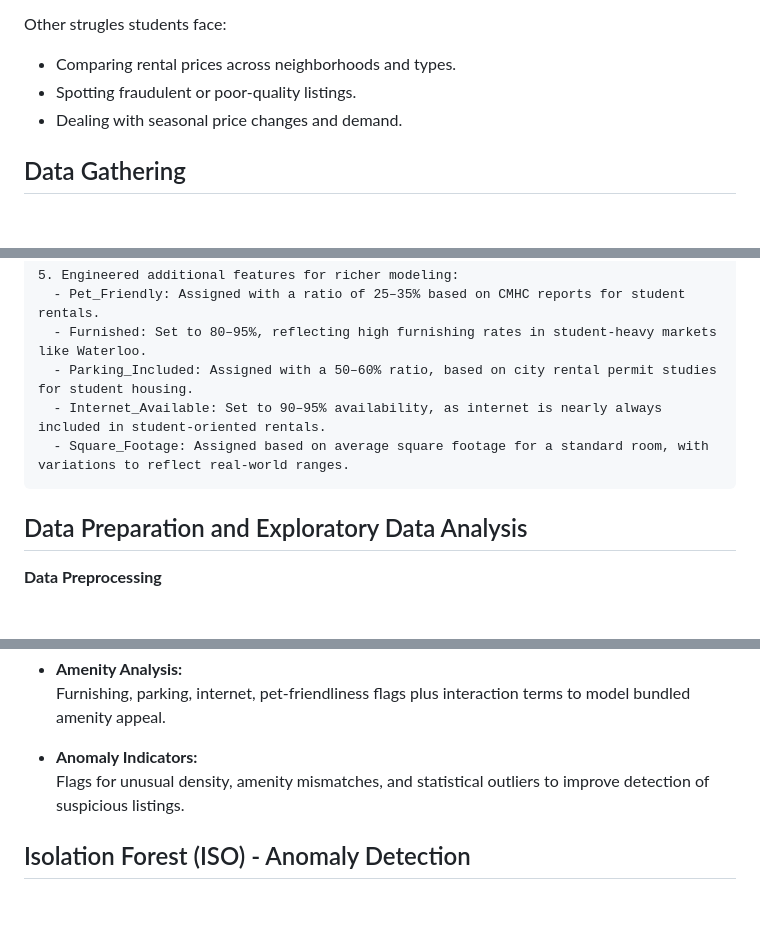
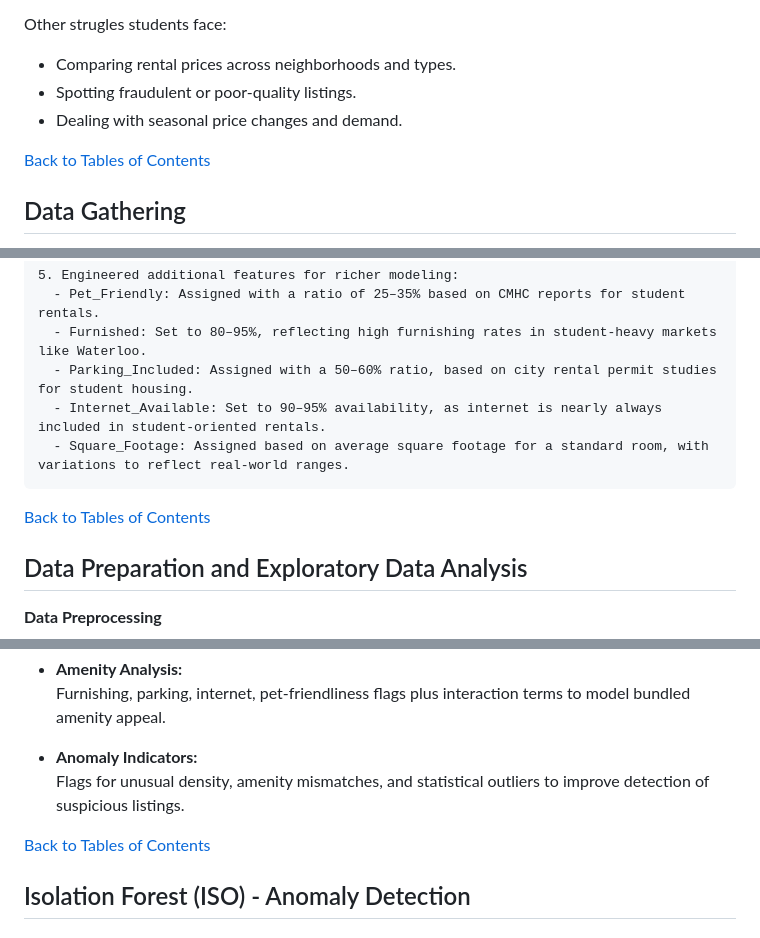
Before and after one commit to ArmaanWadhwa09/Waterloo-Student-Rental-Price-Predictor, a Markdown page: README.md, 3 parts joined by grey strips. Rendered like a GitHub page; blank space fills up the shorter version.

````diff
--- a/README.md
+++ b/README.md
@@ -46,6 +64,7 @@ Other strugles students face:
 - Spotting fraudulent or poor-quality listings.
 - Dealing with seasonal price changes and demand.
 
+[Back to Tables of Contents](#Tables-of-Contents)
 ## Data Gathering
 
 One of the biggest challenges when looking for off-campus housing is avoiding scams and ensuring that the people you’re dealing with are genuine. Bamboo Housing solves this by requiring student verification for all users, as you can only post or book listings if you’re a verified student.
@@ -108,6 +127,7 @@ The final dataset contains only:
   - Square_Footage: Assigned based on average square footage for a standard room, with variations to reflect real-world ranges.
 ```
 
+[Back to Tables of Contents](#Tables-of-Contents)
 ## Data Preparation and Exploratory Data Analysis
 
 **Data Preprocessing**
@@ -148,6 +168,7 @@ Key feature groups:
 - **Anomaly Indicators:**
   Flags for unusual density, amenity mismatches, and statistical outliers to improve detection of suspicious listings.
 
+[Back to Tables of Contents](#Tables-of-Contents)
 ## Isolation Forest (ISO) - Anomaly Detection
 
 ### Model Selection
````
Also changed, not shown: other parts of README.md (+25 -1 lines).
